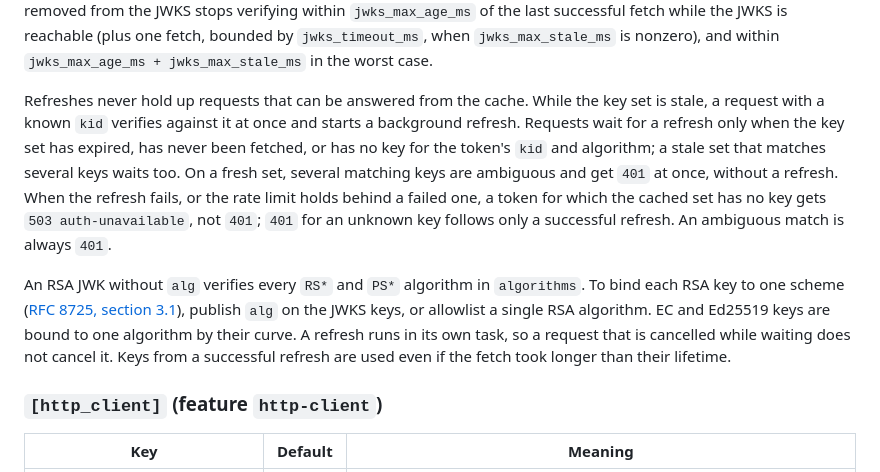
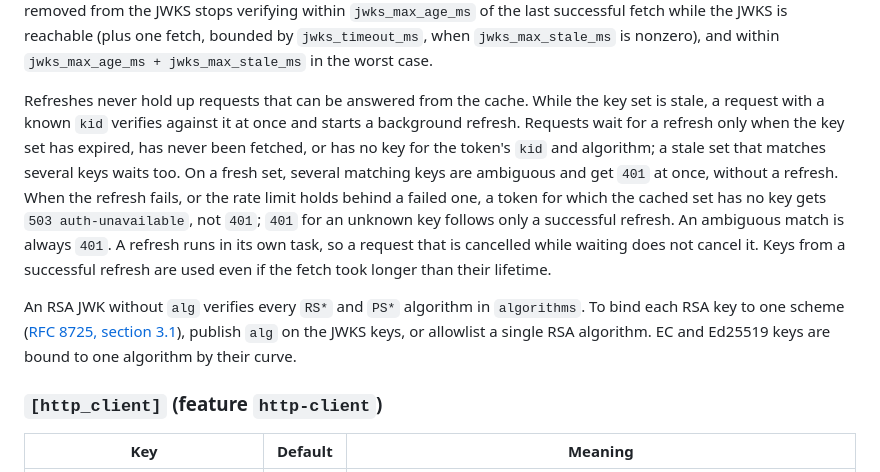
Before and after one commit to ferrum-edge/ferrum-alloy, a Markdown page: docs/configuration.md, the part around the change. GitHub-like rendering.

Commit message:
Move the refresh-task sentences back to the refresh paragraph

```diff
--- a/docs/configuration.md
+++ b/docs/configuration.md
@@ -374,9 +374,9 @@ With a management token, a browser must send `Authorization: Bearer <token>` wit
 
 Key-set lifetime: a JWKS response's `Cache-Control: max-age` (minus its `Age` header) sets the lifetime, bounded below by `jwks_min_refresh_interval_ms` and above by `jwks_max_age_ms`. `no-cache` and `no-store` count as `max-age=0`. Without `max-age`, the lifetime is `jwks_max_age_ms`. The lifetime is measured from when the fetch started. A key removed from the JWKS stops verifying within `jwks_max_age_ms` of the last successful fetch while the JWKS is reachable (plus one fetch, bounded by `jwks_timeout_ms`, when `jwks_max_stale_ms` is nonzero), and within `jwks_max_age_ms + jwks_max_stale_ms` in the worst case.
 
-Refreshes never hold up requests that can be answered from the cache. While the key set is stale, a request with a known `kid` verifies against it at once and starts a background refresh. Requests wait for a refresh only when the key set has expired, has never been fetched, or has no key for the token's `kid` and algorithm; a stale set that matches several keys waits too. On a fresh set, several matching keys are ambiguous and get `401` at once, without a refresh. When the refresh fails, or the rate limit holds behind a failed one, a token for which the cached set has no key gets `503 auth-unavailable`, not `401`; `401` for an unknown key follows only a successful refresh. An ambiguous match is always `401`.
+Refreshes never hold up requests that can be answered from the cache. While the key set is stale, a request with a known `kid` verifies against it at once and starts a background refresh. Requests wait for a refresh only when the key set has expired, has never been fetched, or has no key for the token's `kid` and algorithm; a stale set that matches several keys waits too. On a fresh set, several matching keys are ambiguous and get `401` at once, without a refresh. When the refresh fails, or the rate limit holds behind a failed one, a token for which the cached set has no key gets `503 auth-unavailable`, not `401`; `401` for an unknown key follows only a successful refresh. An ambiguous match is always `401`. A refresh runs in its own task, so a request that is cancelled while waiting does not cancel it. Keys from a successful refresh are used even if the fetch took longer than their lifetime.
 
-An RSA JWK without `alg` verifies every `RS*` and `PS*` algorithm in `algorithms`. To bind each RSA key to one scheme ([RFC 8725, section 3.1](https://www.rfc-editor.org/rfc/rfc8725.html#section-3.1)), publish `alg` on the JWKS keys, or allowlist a single RSA algorithm. EC and Ed25519 keys are bound to one algorithm by their curve. A refresh runs in its own task, so a request that is cancelled while waiting does not cancel it. Keys from a successful refresh are used even if the fetch took longer than their lifetime.
+An RSA JWK without `alg` verifies every `RS*` and `PS*` algorithm in `algorithms`. To bind each RSA key to one scheme ([RFC 8725, section 3.1](https://www.rfc-editor.org/rfc/rfc8725.html#section-3.1)), publish `alg` on the JWKS keys, or allowlist a single RSA algorithm. EC and Ed25519 keys are bound to one algorithm by their curve.
 
 ### `[http_client]` (feature `http-client`)
 
```
